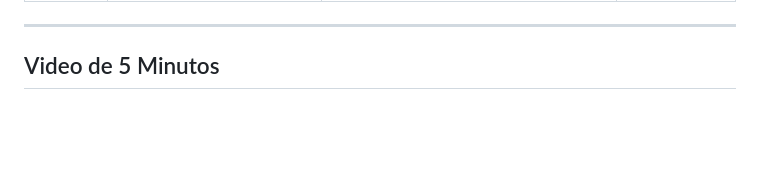
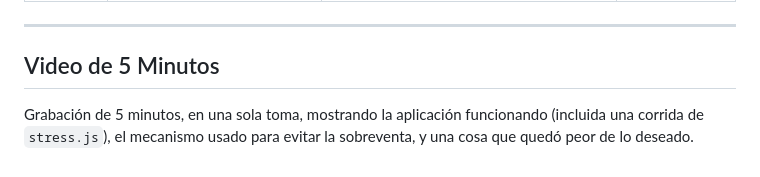
Before and after one commit to GerardoValpuesta/Reto-T-cnico-Full-Stack, a Markdown page: README.md, the part around the change. Drawn GitHub-style; blank space fills up the shorter version.

```diff
--- a/README.md
+++ b/README.md
@@ -126,3 +126,5 @@ Los tests cubren:
 ---
 
 ## Video de 5 Minutos
+
+Grabación de 5 minutos, en una sola toma, mostrando la aplicación funcionando (incluida una corrida de `stress.js`), el mecanismo usado para evitar la sobreventa, y una cosa que quedó peor de lo deseado.
```
